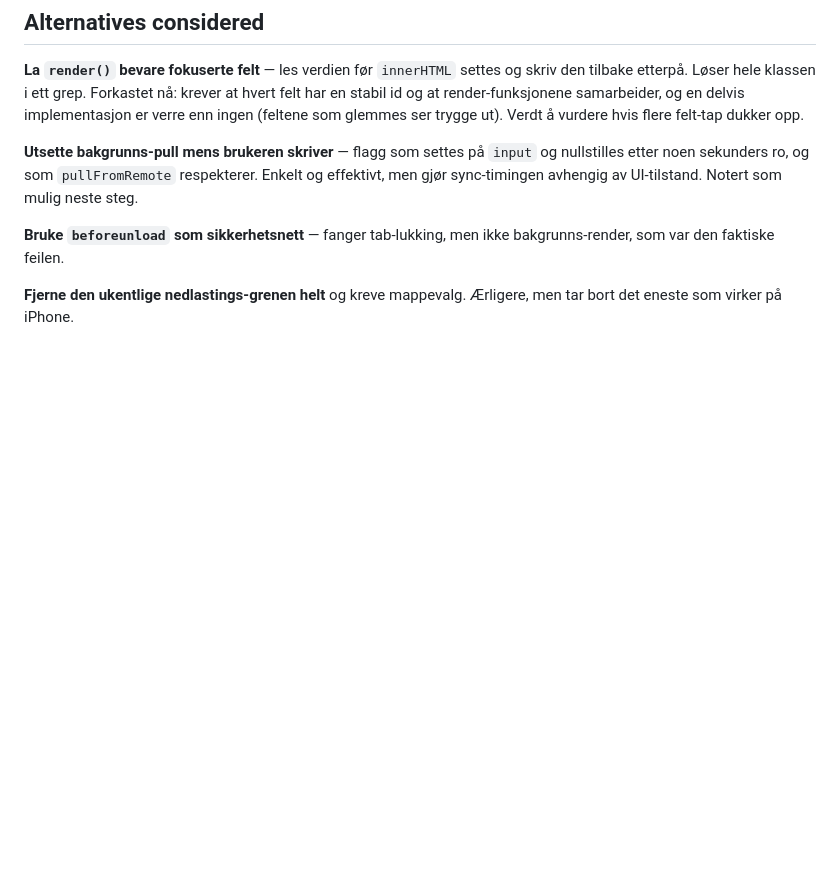
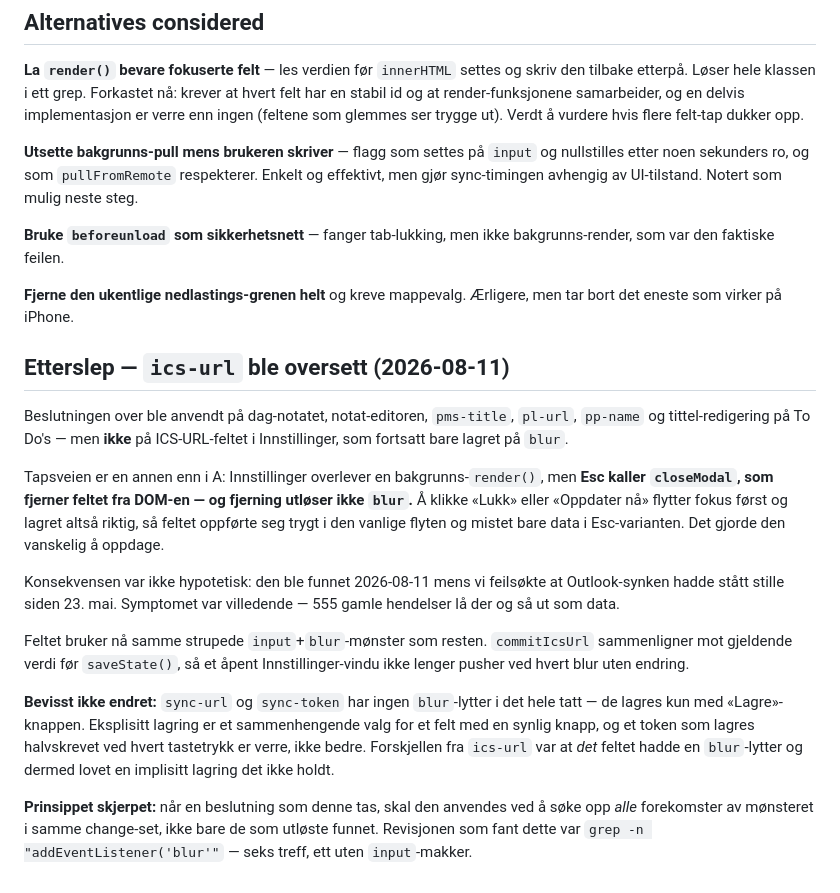
Before and after one commit to mariabenedictef/Planner, a Markdown page: docs/adr/0023-inputs-commit-on-input-not-blur.md, the part around the change. GitHub-like rendering; blank space fills up the shorter version.

Commit message:
Docs: ADR 0023 utvidet med etterslepet på ics-url
Nytt avsnitt «Etterslep — ics-url ble oversett»: tapsveien via Esc/closeModal, hvorfor feltet virket trygt i vanlig bruk, og hvorfor sync-url/sync-token bevisst ikke er endret. Prinsippet skjerpet: en slik beslutning skal anvendes på alle forekomster av mønsteret i samme change-set. Indeksen oppdatert.

```diff
--- a/docs/adr/0023-inputs-commit-on-input-not-blur.md
+++ b/docs/adr/0023-inputs-commit-on-input-not-blur.md
@@ -66,3 +66,17 @@ input.addEventListener('blur', commit);
 **Bruke `beforeunload` som sikkerhetsnett** — fanger tab-lukking, men ikke bakgrunns-render, som var den faktiske feilen.
 
 **Fjerne den ukentlige nedlastings-grenen helt** og kreve mappevalg. Ærligere, men tar bort det eneste som virker på iPhone.
+
+## Etterslep — `ics-url` ble oversett (2026-08-11)
+
+Beslutningen over ble anvendt på dag-notatet, notat-editoren, `pms-title`, `pl-url`, `pp-name` og tittel-redigering på To Do's — men **ikke** på ICS-URL-feltet i Innstillinger, som fortsatt bare lagret på `blur`.
+
+Tapsveien er en annen enn i A: Innstillinger overlever en bakgrunns-`render()`, men **Esc kaller `closeModal`, som fjerner feltet fra DOM-en — og fjerning utløser ikke `blur`.** Å klikke «Lukk» eller «Oppdater nå» flytter fokus først og lagret altså riktig, så feltet oppførte seg trygt i den vanlige flyten og mistet bare data i Esc-varianten. Det gjorde den vanskelig å oppdage.
+
+Konsekvensen var ikke hypotetisk: den ble funnet 2026-08-11 mens vi feilsøkte at Outlook-synken hadde stått stille siden 23. mai. Symptomet var villedende — 555 gamle hendelser lå der og så ut som data.
+
+Feltet bruker nå samme strupede `input`+`blur`-mønster som resten. `commitIcsUrl` sammenligner mot gjeldende verdi før `saveState()`, så et åpent Innstillinger-vindu ikke lenger pusher ved hvert blur uten endring.
+
+**Bevisst ikke endret:** `sync-url` og `sync-token` har ingen `blur`-lytter i det hele tatt — de lagres kun med «Lagre»-knappen. Eksplisitt lagring er et sammenhengende valg for et felt med en synlig knapp, og et token som lagres halvskrevet ved hvert tastetrykk er verre, ikke bedre. Forskjellen fra `ics-url` var at *det* feltet hadde en `blur`-lytter og dermed lovet en implisitt lagring det ikke holdt.
+
+**Prinsippet skjerpet:** når en beslutning som denne tas, skal den anvendes ved å søke opp *alle* forekomster av mønsteret i samme change-set, ikke bare de som utløste funnet. Revisjonen som fant dette var `grep -n "addEventListener('blur'"` — seks treff, ett uten `input`-makker.
```
Also changed, not shown: docs/adr/0000-index.md (+1 -1 lines).
